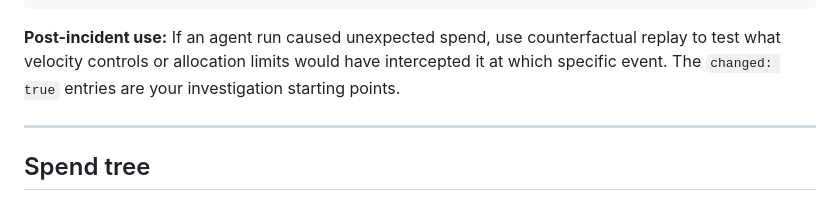
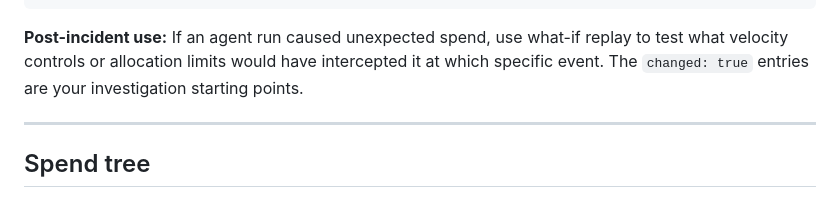
Before and after one commit to figuard/figuard-core, a Markdown page: docs/audit-replay.md, the part around the change. GitHub-like rendering.

````diff
--- a/docs/audit-replay.md
+++ b/docs/audit-replay.md
@@ -291,7 +291,7 @@ Response:
 }
 ```
 
-**Post-incident use:** If an agent run caused unexpected spend, use counterfactual replay to test what velocity controls or allocation limits would have intercepted it at which specific event. The `changed: true` entries are your investigation starting points.
+**Post-incident use:** If an agent run caused unexpected spend, use what-if replay to test what velocity controls or allocation limits would have intercepted it at which specific event. The `changed: true` entries are your investigation starting points.
 
 ---
 
````
Also changed, not shown: CHANGELOG.md (+1 -1 lines), README.md (+1 -1 lines).
